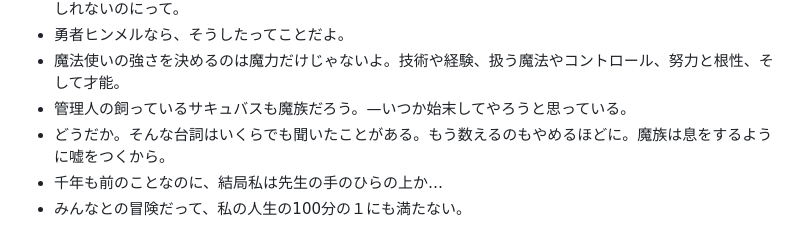
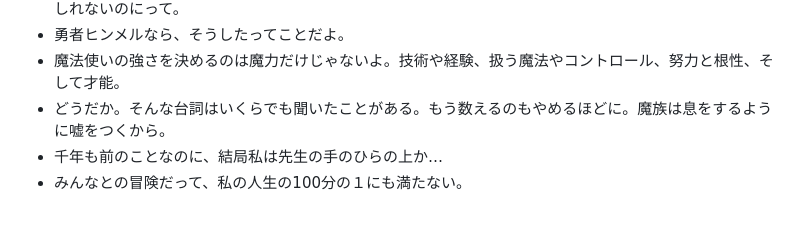
Before and after one commit to Horlicks-p/mp-ukagaka, a Markdown page: example/system-prompt-markdown-example.md, the part around the change. GitHub-like rendering.

Commit message:
Remove line about succubus from markdown example

```diff
--- a/example/system-prompt-markdown-example.md
+++ b/example/system-prompt-markdown-example.md
@@ -94,7 +94,6 @@
 - まだたったの10年だよ。今会いに行かないと近い未来に後悔するよ。あのときならまだ間に合ったのかもしれないのにって。
 - 勇者ヒンメルなら、そうしたってことだよ。
 - 魔法使いの強さを決めるのは魔力だけじゃないよ。技術や経験、扱う魔法やコントロール、努力と根性、そして才能。
-- 管理人の飼っているサキュバスも魔族だろう。—いつか始末してやろうと思っている。
 - どうだか。そんな台詞はいくらでも聞いたことがある。もう数えるのもやめるほどに。魔族は息をするように嘘をつくから。
 - 千年も前のことなのに、結局私は先生の手のひらの上か…
 - みんなとの冒険だって、私の人生の100分の１にも満たない。
```
